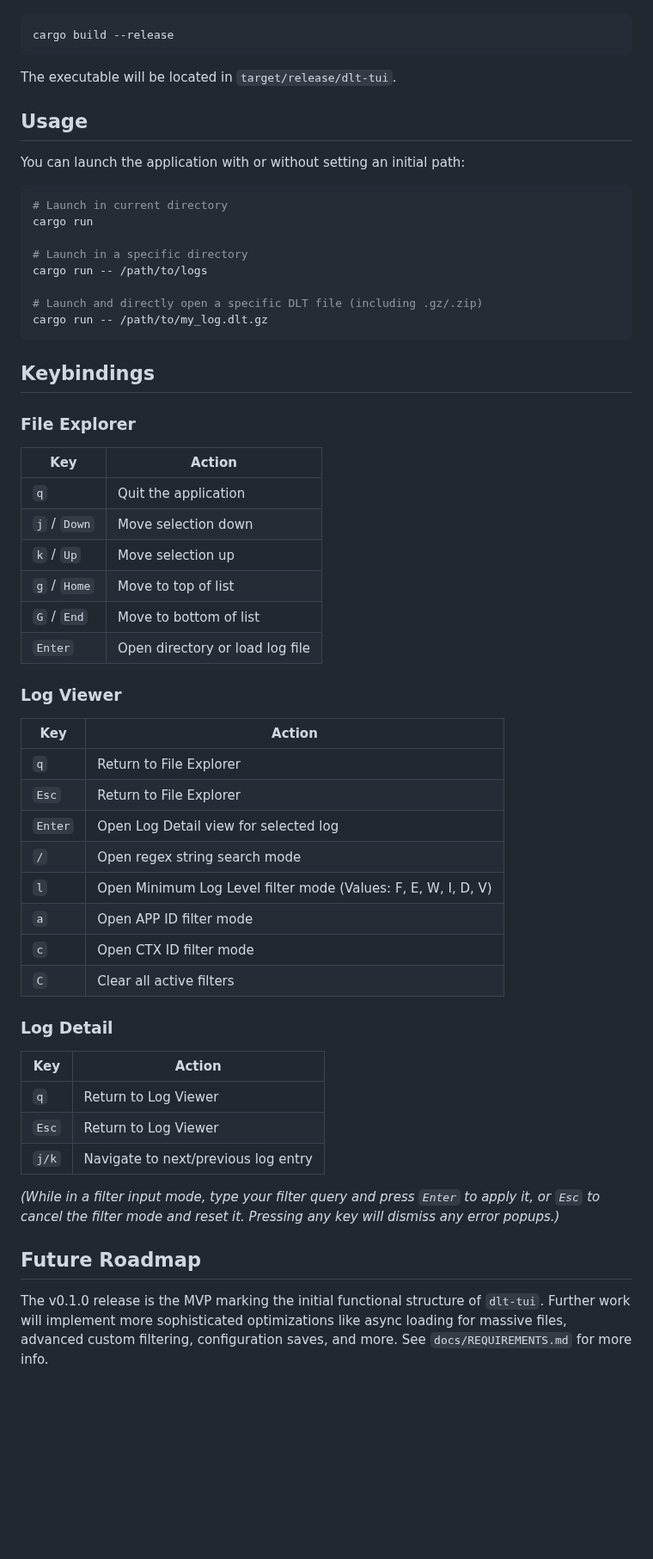
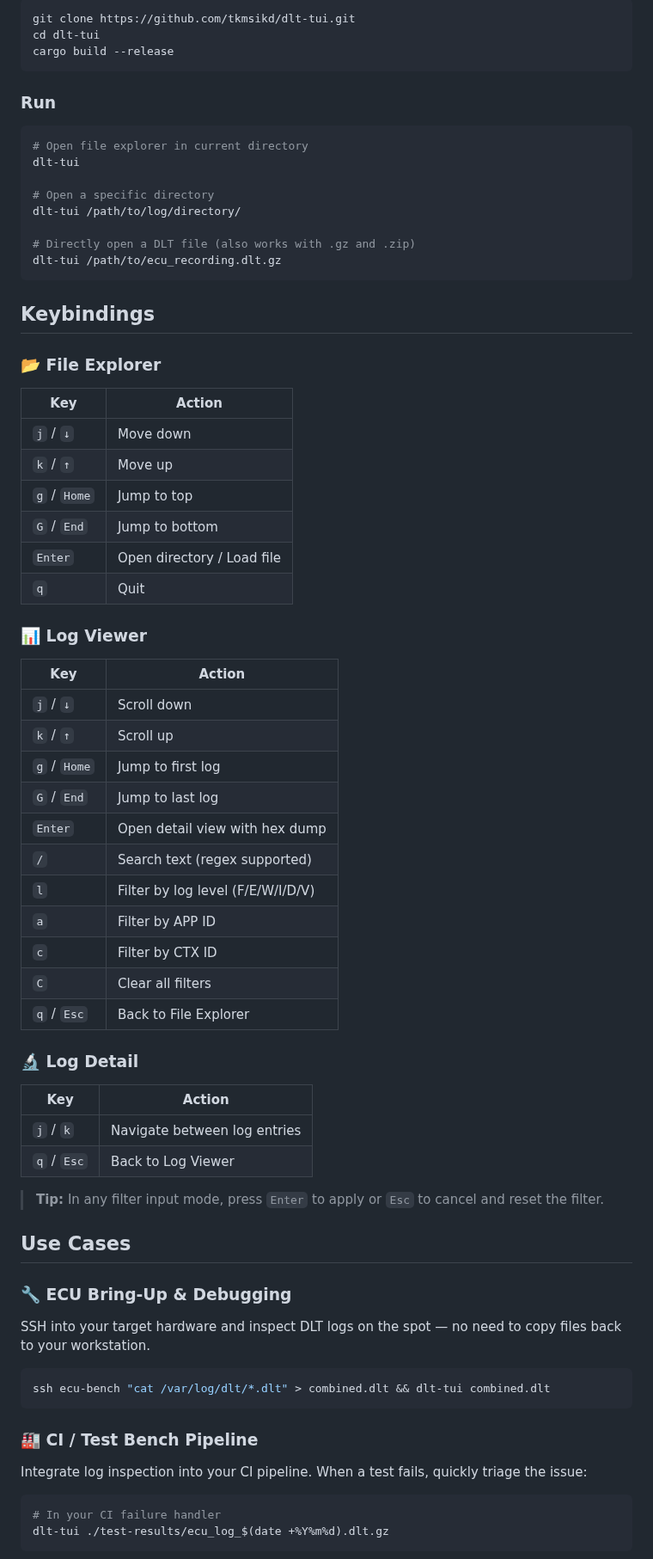
Before and after one commit to tkmsikd/dlt-tui, a Markdown page: README.md, the part around one of its changes. Shown at 86% size. GitHub-like rendering; blank space fills up the shorter version.

Commit message:
docs: rewrite README for automotive developers, add CHANGELOG and CONTRIBUTING

````diff
--- a/README.md
+++ b/README.md
@@ -32,62 +50,77 @@ Ensure you have [Rust and Cargo installed](https://rustup.rs/). Then run:
 
 ```bash
+git clone https://github.com/tkmsikd/dlt-tui.git
+cd dlt-tui
 cargo build --release
 ```
 
-The executable will be located in `target/release/dlt-tui`.
-
-## Usage
-
-You can launch the application with or without setting an initial path:
+### Run
 
 ```bash
-# Launch in current directory
-cargo run
+# Open file explorer in current directory
+dlt-tui
 
-# Launch in a specific directory
-cargo run -- /path/to/logs
+# Open a specific directory
+dlt-tui /path/to/log/directory/
 
-# Launch and directly open a specific DLT file (including .gz/.zip)
-cargo run -- /path/to/my_log.dlt.gz
+# Directly open a DLT file (also works with .gz and .zip)
+dlt-tui /path/to/ecu_recording.dlt.gz
 ```
 
 ## Keybindings
 
-### File Explorer
+### 📂 File Explorer
 
-| Key          | Action                          |
-| ------------ | ------------------------------- |
-| `q`          | Quit the application            |
-| `j` / `Down` | Move selection down             |
-| `k` / `Up`   | Move selection up               |
-| `g` / `Home` | Move to top of list             |
-| `G` / `End`  | Move to bottom of list          |
-| `Enter`      | Open directory or load log file |
+| Key          | Action                     |
+| ------------ | -------------------------- |
+| `j` / `↓`    | Move down                  |
+| `k` / `↑`    | Move up                    |
+| `g` / `Home` | Jump to top                |
+| `G` / `End`  | Jump to bottom             |
+| `Enter`      | Open directory / Load file |
+| `q`          | Quit                       |
 
-### Log Viewer
+### 📊 Log Viewer
 
-| Key     | Action                                                        |
-| ------- | ------------------------------------------------------------- |
-| `q`     | Return to File Explorer                                       |
-| `Esc`   | Return to File Explorer                                       |
-| `Enter` | Open Log Detail view for selected log                         |
-| `/`     | Open regex string search mode                                 |
-| `l`     | Open Minimum Log Level filter mode (Values: F, E, W, I, D, V) |
-| `a`     | Open APP ID filter mode                                       |
-| `c`     | Open CTX ID filter mode                                       |
-| `C`     | Clear all active filters                                      |
+| Key          | Action                            |
+| ------------ | --------------------------------- |
+| `j` / `↓`    | Scroll down                       |
+| `k` / `↑`    | Scroll up                         |
+| `g` / `Home` | Jump to first log                 |
+| `G` / `End`  | Jump to last log                  |
+| `Enter`      | Open detail view with hex dump    |
+| `/`          | Search text (regex supported)     |
+| `l`          | Filter by log level (F/E/W/I/D/V) |
+| `a`          | Filter by APP ID                  |
+| `c`          | Filter by CTX ID                  |
+| `C`          | Clear all filters                 |
+| `q` / `Esc`  | Back to File Explorer             |
 
-### Log Detail
+### 🔬 Log Detail
 
-| Key   | Action                              |
-| ----- | ----------------------------------- |
-| `q`   | Return to Log Viewer                |
-| `Esc` | Return to Log Viewer                |
-| `j/k` | Navigate to next/previous log entry |
+| Key         | Action                       |
+| ----------- | ---------------------------- |
+| `j` / `k`   | Navigate between log entries |
+| `q` / `Esc` | Back to Log Viewer           |
 
-_(While in a filter input mode, type your filter query and press `Enter` to apply it, or `Esc` to cancel the filter mode and reset it. Pressing any key will dismiss any error popups.)_
+> **Tip:** In any filter input mode, press `Enter` to apply or `Esc` to cancel and reset the filter.
 
-## Future Roadmap
+## Use Cases
 
-The v0.1.0 release is the MVP marking the initial functional structure of `dlt-tui`.
-Further work will implement more sophisticated optimizations like async loading for massive files, advanced custom filtering, configuration saves, and more. See `docs/REQUIREMENTS.md` for more info.
+### 🔧 ECU Bring-Up & Debugging
+
+SSH into your target hardware and inspect DLT logs on the spot — no need to copy files back to your workstation.
+
+```bash
+ssh ecu-bench "cat /var/log/dlt/*.dlt" > combined.dlt && dlt-tui combined.dlt
+```
+
+### 🏭 CI / Test Bench Pipeline
+
+Integrate log inspection into your CI pipeline. When a test fails, quickly triage the issue:
+
+```bash
+# In your CI failure handler
+dlt-tui ./test-results/ecu_log_$(date +%Y%m%d).dlt.gz
+```
+
````
Also changed, not shown: other parts of README.md (+73 -18 lines), CHANGELOG.md (added, +24 -0 lines), CONTRIBUTING.md (added, +68 -0 lines), assets/demo.png (added).
